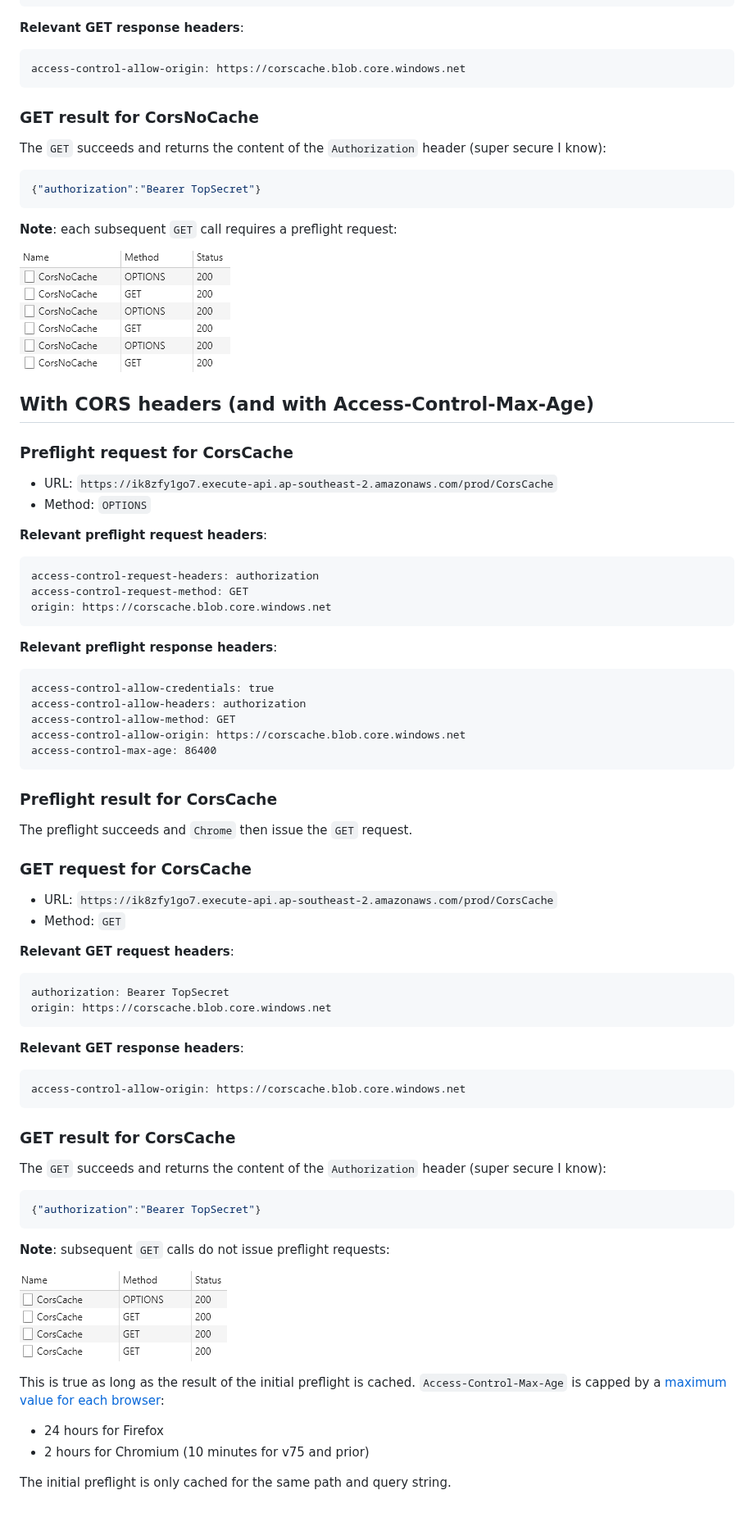
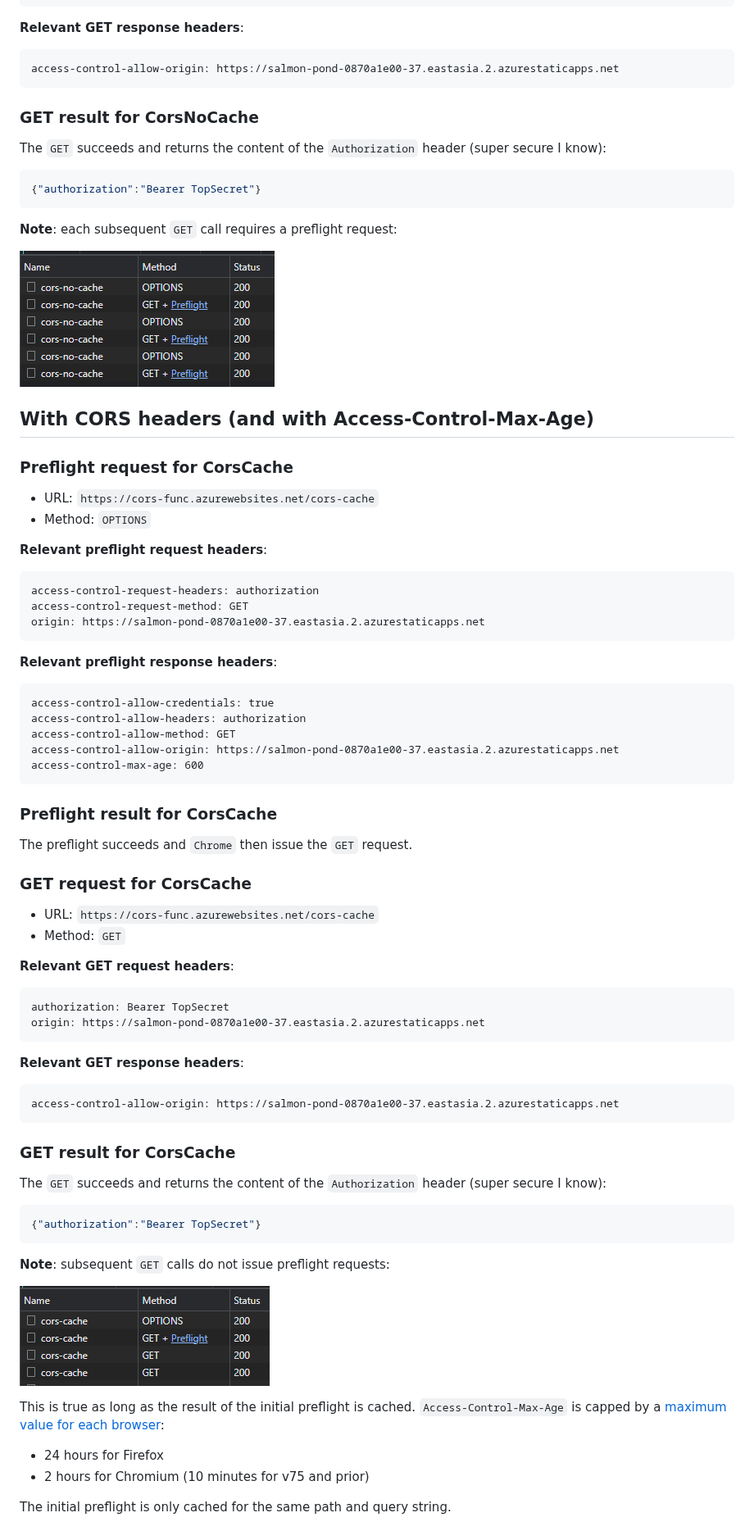
Before and after one commit to gabrielweyer/cors, a Markdown page: README.md, the part around one of its changes. Shown at 82% size. Drawn GitHub-style; pictures changed too: docs/img/many-preflights.png (added), docs/img/single-preflight.png (added), docs/many-preflights.png (deleted).

Commit message:
Update URLs in README

````diff
--- a/README.md
+++ b/README.md
@@ -81,7 +83,7 @@ origin: https://corscache.blob.core.windows.net
 **Relevant GET response headers**:
 
 ```text
-access-control-allow-origin: https://corscache.blob.core.windows.net
+access-control-allow-origin: https://salmon-pond-0870a1e00-37.eastasia.2.azurestaticapps.net
 ```
 
 ### GET result for CorsNoCache
@@ -94,13 +96,13 @@ The `GET` succeeds and returns the content of the `Authorization` header (super
 
 **Note**: each subsequent `GET` call requires a preflight request:
 
-![One preflight per GET](./docs/many-preflights.png)
+![One preflight per GET](./docs/img/many-preflights.png)
 
 ## With CORS headers (and with Access-Control-Max-Age)
 
 ### Preflight request for CorsCache
 
-- URL: `https://ik8zfy1go7.execute-api.ap-southeast-2.amazonaws.com/prod/CorsCache`
+- URL: `https://cors-func.azurewebsites.net/cors-cache`
 - Method: `OPTIONS`
 
 **Relevant preflight request headers**:
@@ -108,7 +110,7 @@ The `GET` succeeds and returns the content of the `Authorization` header (super
 ```text
 access-control-request-headers: authorization
 access-control-request-method: GET
-origin: https://corscache.blob.core.windows.net
+origin: https://salmon-pond-0870a1e00-37.eastasia.2.azurestaticapps.net
 ```
 
 **Relevant preflight response headers**:
@@ -117,8 +119,8 @@ origin: https://corscache.blob.core.windows.net
 access-control-allow-credentials: true
 access-control-allow-headers: authorization
 access-control-allow-method: GET
-access-control-allow-origin: https://corscache.blob.core.windows.net
-access-control-max-age: 86400
+access-control-allow-origin: https://salmon-pond-0870a1e00-37.eastasia.2.azurestaticapps.net
+access-control-max-age: 600
 ```
 
 ### Preflight result for CorsCache
@@ -127,20 +129,20 @@ The preflight succeeds and `Chrome` then issue the `GET` request.
 
 ### GET request for CorsCache
 
-- URL: `https://ik8zfy1go7.execute-api.ap-southeast-2.amazonaws.com/prod/CorsCache`
+- URL: `https://cors-func.azurewebsites.net/cors-cache`
 - Method: `GET`
 
 **Relevant GET request headers**:
 
 ```text
 authorization: Bearer TopSecret
-origin: https://corscache.blob.core.windows.net
+origin: https://salmon-pond-0870a1e00-37.eastasia.2.azurestaticapps.net
 ```
 
 **Relevant GET response headers**:
 
 ```text
-access-control-allow-origin: https://corscache.blob.core.windows.net
+access-control-allow-origin: https://salmon-pond-0870a1e00-37.eastasia.2.azurestaticapps.net
 ```
 
 ### GET result for CorsCache
@@ -153,7 +155,7 @@ The `GET` succeeds and returns the content of the `Authorization` header (super
 
 **Note**: subsequent `GET` calls do not issue preflight requests:
 
-![Single preflight](./docs/single-preflight.png)
+![Single preflight](./docs/img/single-preflight.png)
 
 This is true as long as the result of the initial preflight is cached. `Access-Control-Max-Age` is capped by a [maximum value for each browser][max-age]:
 
````
Also changed, not shown: other parts of README.md (+12 -10 lines).
